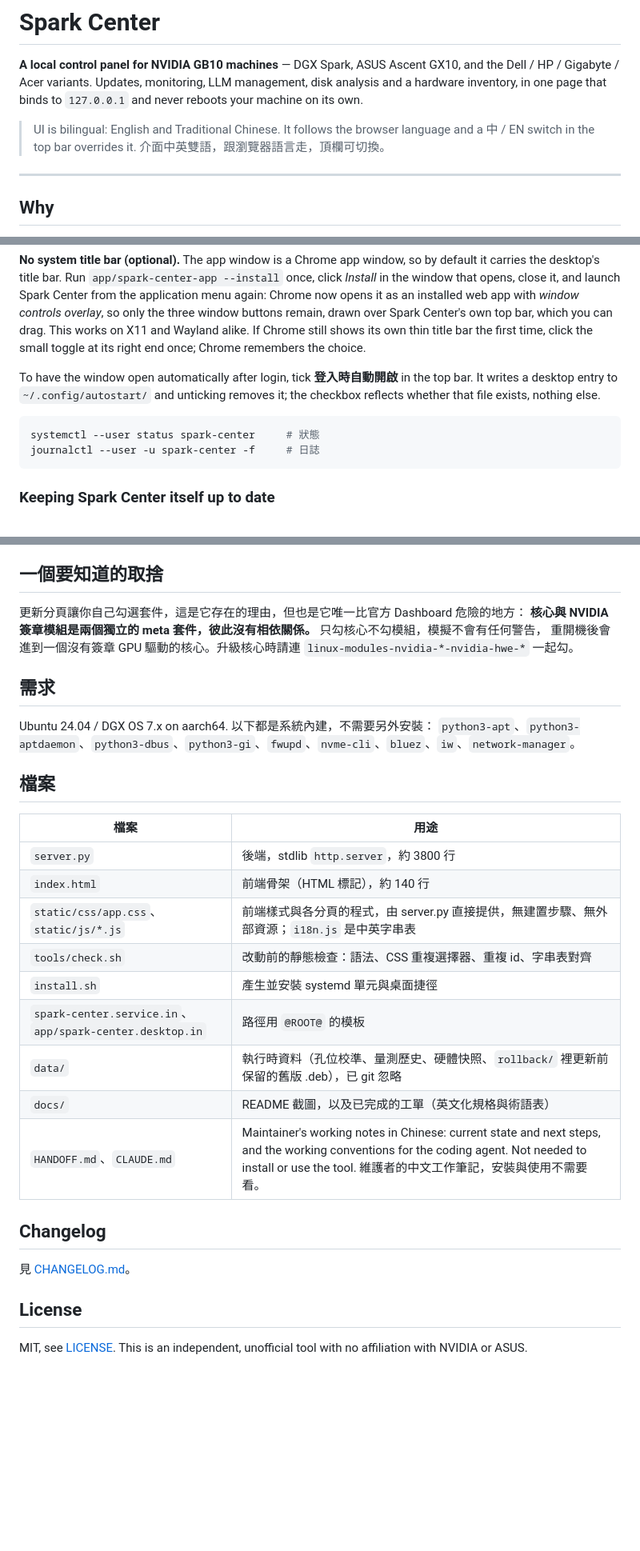
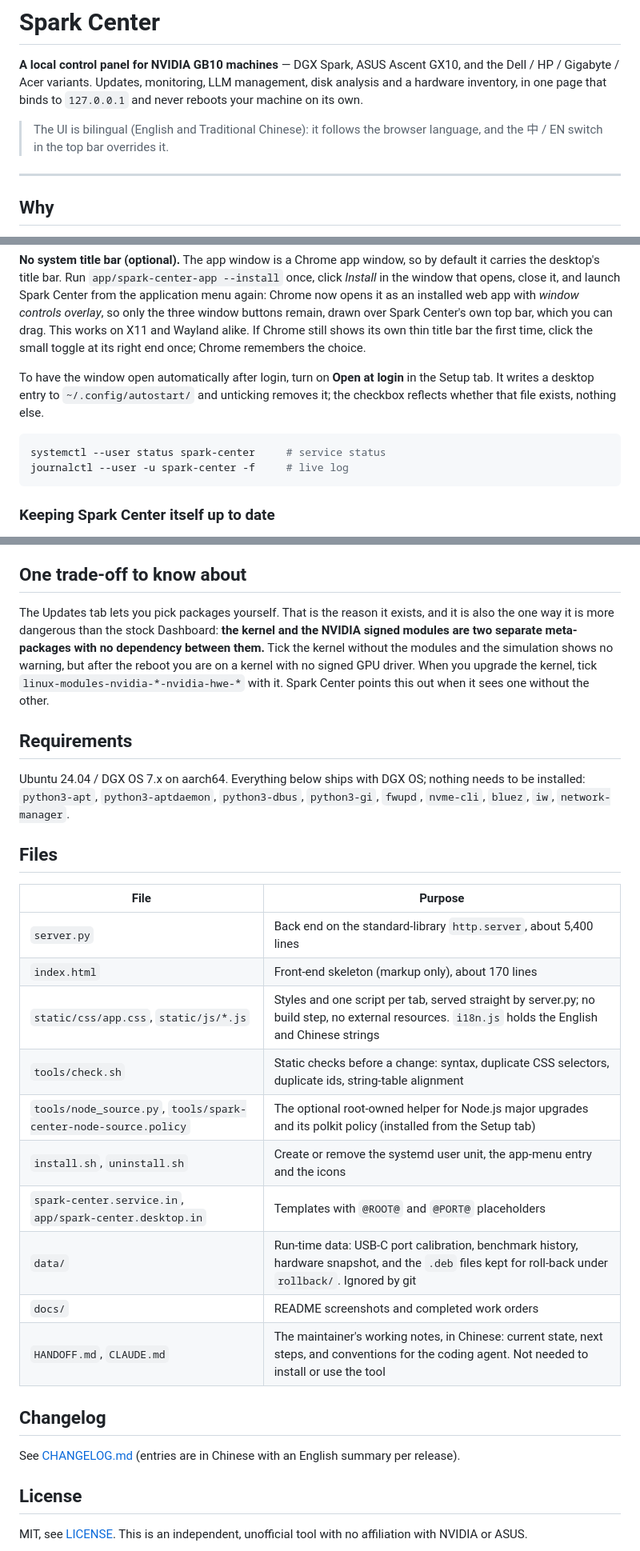
Before and after one commit to tiong6/spark-center, a Markdown page: README.md, 3 parts joined by grey strips. Shown at 80% size. GitHub-like rendering; blank space fills up the shorter version.

Commit message:
README: English only
把剩下的中文段落全翻成英文：雙語說明、分頁名、自動開啟改指到設定分頁、取捨、需求、檔案表（行數更新、補 uninstall.sh、helper、policy、setup.js）、Changelog 與 License；CHANGELOG 本身仍中文並註明每版有英文摘要。

Co-Authored-By: Claude Fable 5.1 <noreply@anthropic.com>

````diff
--- a/README.md
+++ b/README.md
@@ -3,8 +3,7 @@
 **A local control panel for NVIDIA GB10 machines** — DGX Spark, ASUS Ascent GX10, and the Dell / HP / Gigabyte / Acer variants.
 Updates, monitoring, LLM management, disk analysis and a hardware inventory, in one page that binds to `127.0.0.1` and never reboots your machine on its own.
 
-> UI is bilingual: English and Traditional Chinese. It follows the browser language and a 中 / EN switch in the top bar overrides it.
-> 介面中英雙語，跟瀏覽器語言走，頂欄可切換。
+> The UI is bilingual (English and Traditional Chinese): it follows the browser language, and the 中 / EN switch in the top bar overrides it.
 
 ---
 
@@ -102,11 +101,11 @@ Then open <http://127.0.0.1:11001>, or launch **Spark Center** from the applicat
 
 **No system title bar (optional).** The app window is a Chrome app window, so by default it carries the desktop's title bar. Run `app/spark-center-app --install` once, click *Install* in the window that opens, close it, and launch Spark Center from the application menu again: Chrome now opens it as an installed web app with *window controls overlay*, so only the three window buttons remain, drawn over Spark Center's own top bar, which you can drag. This works on X11 and Wayland alike. If Chrome still shows its own thin title bar the first time, click the small toggle at its right end once; Chrome remembers the choice.
 
-To have the window open automatically after login, tick **登入時自動開啟** in the top bar. It writes a desktop entry to `~/.config/autostart/` and unticking removes it; the checkbox reflects whether that file exists, nothing else.
+To have the window open automatically after login, turn on **Open at login** in the Setup tab. It writes a desktop entry to `~/.config/autostart/` and unticking removes it; the checkbox reflects whether that file exists, nothing else.
 
 ```sh
-systemctl --user status spark-center     # 狀態
-journalctl --user -u spark-center -f     # 日誌
+systemctl --user status spark-center     # service status
+journalctl --user -u spark-center -f     # live log
 ```
 
 ### Keeping Spark Center itself up to date
@@ -181,34 +180,33 @@ Without them those panels say so on screen instead of showing blanks.
 - **Rollback is per package, not a system restore.** It reinstalls the exact `.deb` that was replaced, after an apt simulation; it does not snapshot the filesystem, and it refuses when going back would remove other software. Tested end to end on a real security update (curl: update → roll back the set → verify → update again).
 - It lists only applications that have a desktop entry. Command-line tools and libraries are not in the Apps tab; they are in Updates.
 
-## 一個要知道的取捨
+## One trade-off to know about
 
-更新分頁讓你自己勾選套件，這是它存在的理由，但也是它唯一比官方 Dashboard 危險的地方：
-**核心與 NVIDIA 簽章模組是兩個獨立的 meta 套件，彼此沒有相依關係。** 只勾核心不勾模組，模擬不會有任何警告，
-重開機後會進到一個沒有簽章 GPU 驅動的核心。升級核心時請連 `linux-modules-nvidia-*-nvidia-hwe-*` 一起勾。
+The Updates tab lets you pick packages yourself. That is the reason it exists, and it is also the one way it is more dangerous than the stock Dashboard: **the kernel and the NVIDIA signed modules are two separate meta-packages with no dependency between them.** Tick the kernel without the modules and the simulation shows no warning, but after the reboot you are on a kernel with no signed GPU driver. When you upgrade the kernel, tick `linux-modules-nvidia-*-nvidia-hwe-*` with it. Spark Center points this out when it sees one without the other.
 
-## 需求
+## Requirements
 
-Ubuntu 24.04 / DGX OS 7.x on aarch64. 以下都是系統內建，不需要另外安裝：
-`python3-apt`、`python3-aptdaemon`、`python3-dbus`、`python3-gi`、`fwupd`、`nvme-cli`、`bluez`、`iw`、`network-manager`。
+Ubuntu 24.04 / DGX OS 7.x on aarch64. Everything below ships with DGX OS; nothing needs to be installed:
+`python3-apt`, `python3-aptdaemon`, `python3-dbus`, `python3-gi`, `fwupd`, `nvme-cli`, `bluez`, `iw`, `network-manager`.
 
-## 檔案
+## Files
 
-| 檔案 | 用途 |
+| File | Purpose |
 |---|---|
-| `server.py` | 後端，stdlib `http.server`，約 3800 行 |
-| `index.html` | 前端骨架（HTML 標記），約 140 行 |
-| `static/css/app.css`、`static/js/*.js` | 前端樣式與各分頁的程式，由 server.py 直接提供，無建置步驟、無外部資源；`i18n.js` 是中英字串表 |
-| `tools/check.sh` | 改動前的靜態檢查：語法、CSS 重複選擇器、重複 id、字串表對齊 |
-| `install.sh` | 產生並安裝 systemd 單元與桌面捷徑 |
-| `spark-center.service.in`、`app/spark-center.desktop.in` | 路徑用 `@ROOT@` 的模板 |
-| `data/` | 執行時資料（孔位校準、量測歷史、硬體快照、`rollback/` 裡更新前保留的舊版 .deb），已 git 忽略 |
-| `docs/` | README 截圖，以及已完成的工單（英文化規格與術語表） |
-| `HANDOFF.md`、`CLAUDE.md` | Maintainer's working notes in Chinese: current state and next steps, and the working conventions for the coding agent. Not needed to install or use the tool. 維護者的中文工作筆記，安裝與使用不需要看。 |
+| `server.py` | Back end on the standard-library `http.server`, about 5,400 lines |
+| `index.html` | Front-end skeleton (markup only), about 170 lines |
+| `static/css/app.css`, `static/js/*.js` | Styles and one script per tab, served straight by server.py; no build step, no external resources. `i18n.js` holds the English and Chinese strings |
+| `tools/check.sh` | Static checks before a change: syntax, duplicate CSS selectors, duplicate ids, string-table alignment |
+| `tools/node_source.py`, `tools/spark-center-node-source.policy` | The optional root-owned helper for Node.js major upgrades and its polkit policy (installed from the Setup tab) |
+| `install.sh`, `uninstall.sh` | Create or remove the systemd user unit, the app-menu entry and the icons |
+| `spark-center.service.in`, `app/spark-center.desktop.in` | Templates with `@ROOT@` and `@PORT@` placeholders |
+| `data/` | Run-time data: USB-C port calibration, benchmark history, hardware snapshot, and the `.deb` files kept for roll-back under `rollback/`. Ignored by git |
+| `docs/` | README screenshots and completed work orders |
+| `HANDOFF.md`, `CLAUDE.md` | The maintainer's working notes, in Chinese: current state, next steps, and conventions for the coding agent. Not needed to install or use the tool |
 
 ## Changelog
 
-見 [CHANGELOG.md](CHANGELOG.md)。
+See [CHANGELOG.md](CHANGELOG.md) (entries are in Chinese with an English summary per release).
 
 ## License
 
````
Also changed, not shown: other parts of README.md (+8 -8 lines).
